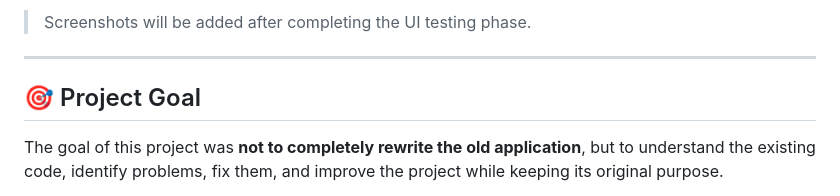
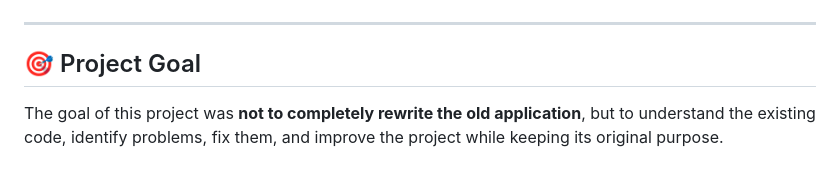
Before and after one commit to tohidbhati/Xplit-A-Simple-Music-Player, a Markdown page: README.md, the part around one of its changes. Rendered like a GitHub page.

```diff
--- a/README.md
+++ b/README.md
@@ -194,5 +197,4 @@ The following features may be added in future versions:
 
-> Screenshots will be added after completing the UI testing phase.
 
 ---
 
```
Also changed, not shown: other parts of README.md (+3 -0 lines).
